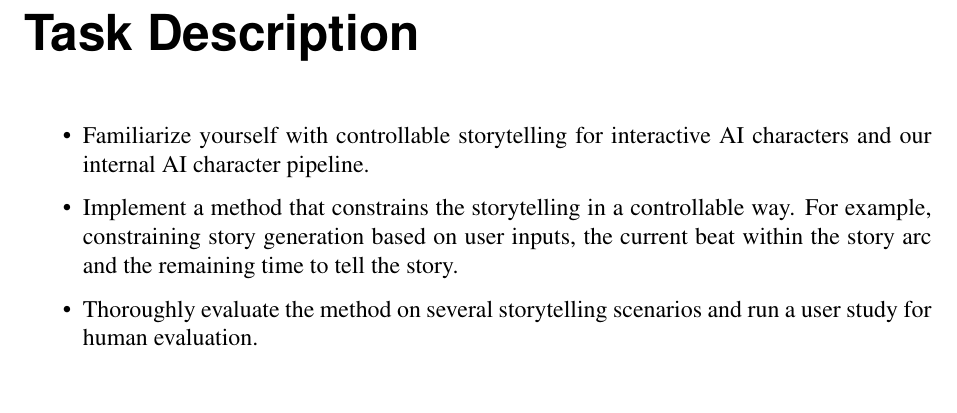
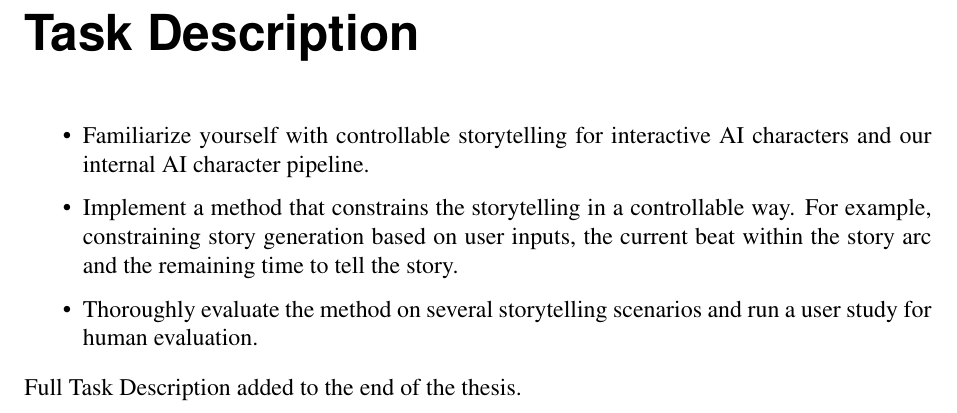
Before and after one commit to Pragnya-afk/Thesis, a LaTeX thesis (latex/thesis.tex, which reads latex/tex/abstract.tex): part of page 3 of 112, cut so that both start at the same text. Compiled offline with pdfLaTeX.

Commit message:
Updates from Overleaf

```diff
--- a/latex/tex/abstract.tex
+++ b/latex/tex/abstract.tex
@@ -17,3 +17,5 @@ story generation based on user inputs, the current beat within the story arc and
 \item  Thoroughly evaluate the method on several storytelling scenarios and run a user study for human
 evaluation.
 \end{itemize}
+
+Full Task Description added to the end of the thesis.
```
